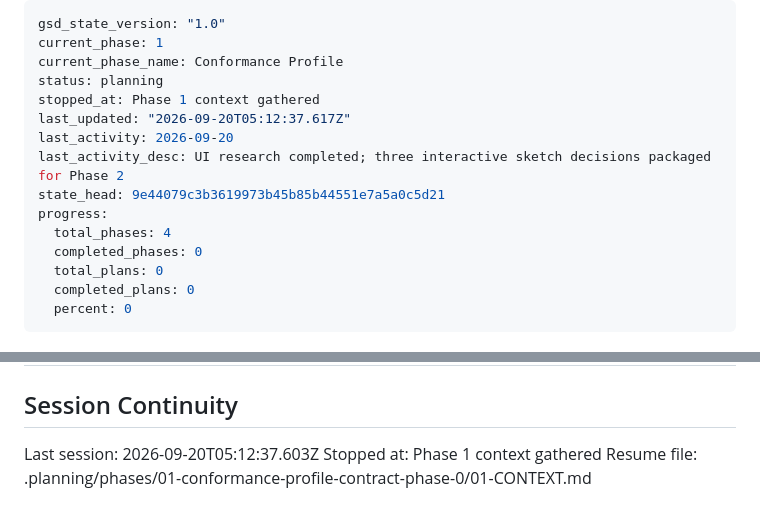
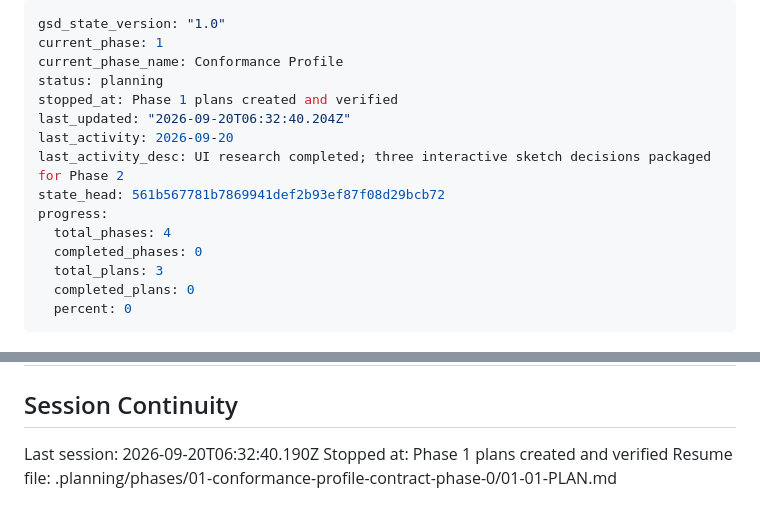
Before and after one commit to bitkarrot/gammamarkets, a Markdown page: .planning/STATE.md, 2 parts joined by grey strips. GitHub-like rendering.

Commit message:
docs(state): record phase 1 planning session

```diff
--- a/.planning/STATE.md
+++ b/.planning/STATE.md
@@ -3,15 +3,15 @@ gsd_state_version: "1.0"
 current_phase: 1
 current_phase_name: Conformance Profile
 status: planning
-stopped_at: Phase 1 context gathered
-last_updated: "2026-09-20T05:12:37.617Z"
+stopped_at: Phase 1 plans created and verified
+last_updated: "2026-09-20T06:32:40.204Z"
 last_activity: 2026-09-20
 last_activity_desc: UI research completed; three interactive sketch decisions packaged for Phase 2
-state_head: 9e44079c3b3619973b45b85b44551e7a5a0c5d21
+state_head: 561b567781b7869941def2b93ef87f08d29bcb72
 progress:
   total_phases: 4
   completed_phases: 0
-  total_plans: 0
+  total_plans: 3
   completed_plans: 0
   percent: 0
 ---
@@ -90,6 +90,6 @@ None yet.
 
 ## Session Continuity
 
-Last session: 2026-09-20T05:12:37.603Z
-Stopped at: Phase 1 context gathered
-Resume file: .planning/phases/01-conformance-profile-contract-phase-0/01-CONTEXT.md
+Last session: 2026-09-20T06:32:40.190Z
+Stopped at: Phase 1 plans created and verified
+Resume file: .planning/phases/01-conformance-profile-contract-phase-0/01-01-PLAN.md
```
